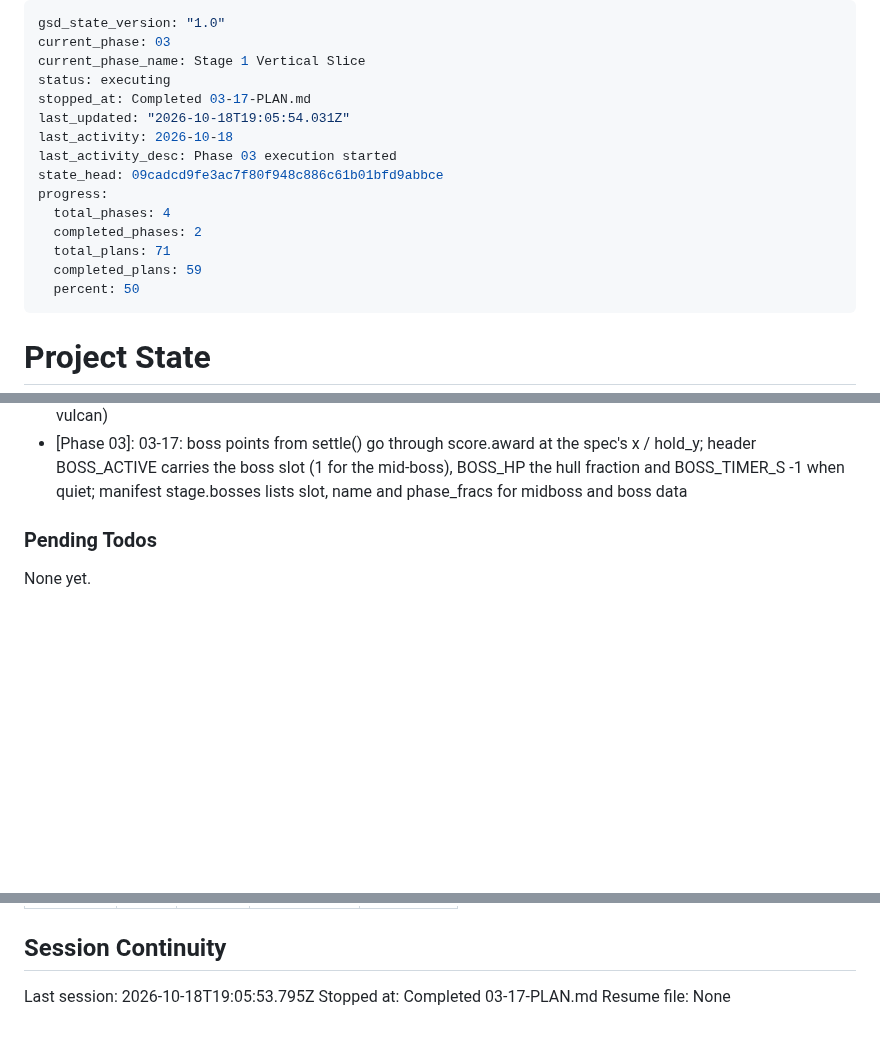
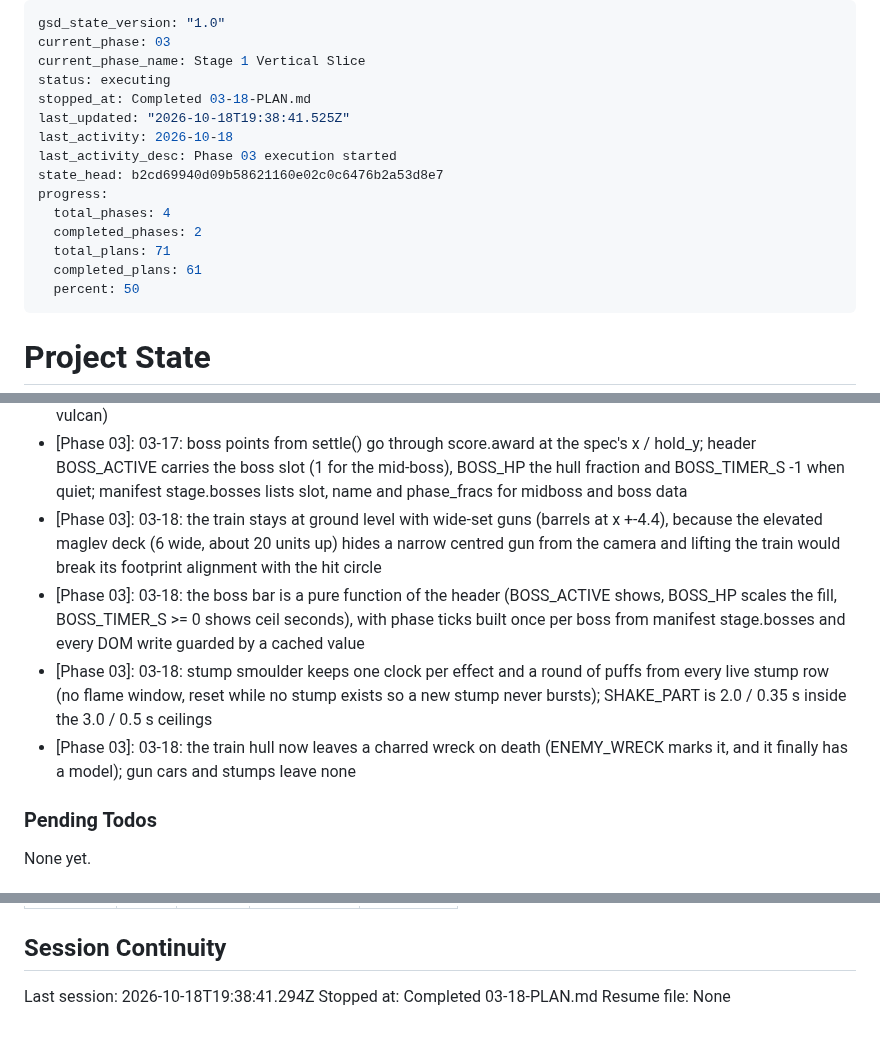
Before and after one commit to rguillon/Stratoburst, a Markdown page: .planning/STATE.md, 3 parts joined by grey strips. Rendered like a GitHub page; blank space fills up the shorter version.

Commit message:
docs(03-18): complete train models, boss bar and part feedback plan

```diff
--- a/.planning/STATE.md
+++ b/.planning/STATE.md
@@ -3,16 +3,16 @@ gsd_state_version: "1.0"
 current_phase: 03
 current_phase_name: Stage 1 Vertical Slice
 status: executing
-stopped_at: Completed 03-17-PLAN.md
-last_updated: "2026-10-18T19:05:54.031Z"
+stopped_at: Completed 03-18-PLAN.md
+last_updated: "2026-10-18T19:38:41.525Z"
 last_activity: 2026-10-18
 last_activity_desc: Phase 03 execution started
-state_head: 09cadcd9fe3ac7f80f948c886c61b01bfd9abbce
+state_head: b2cd69940d09b58621160e02c0c6476b2a53d8e7
 progress:
   total_phases: 4
   completed_phases: 2
   total_plans: 71
-  completed_plans: 59
+  completed_plans: 61
   percent: 50
 ---
 
@@ -246,6 +247,10 @@ Recent decisions affecting current work:
 - [Phase 03]: 03-17: the mid-boss starts once when the scroll is inside MIDBOSS_TRIGGER_WINDOW (80 units) past its marker, so a ?at=boss jump never starts a fight it skipped; StageFlow owns the BossController (slot 1) and drops it on end or game over
 - [Phase 03]: 03-17: MIDBOSS_1 keeps the plan's turret offsets (dx 0, dy -22/+22); the aft turret is shadowed from bolts and missiles by the hull circle, only the laser and the bomb reach it (fore turret verified hit by a real Lv1 vulcan)
 - [Phase 03]: 03-17: boss points from settle() go through score.award at the spec's x / hold_y; header BOSS_ACTIVE carries the boss slot (1 for the mid-boss), BOSS_HP the hull fraction and BOSS_TIMER_S -1 when quiet; manifest stage.bosses lists slot, name and phase_fracs for midboss and boss data
+- [Phase 03]: 03-18: the train stays at ground level with wide-set guns (barrels at x +-4.4), because the elevated maglev deck (6 wide, about 20 units up) hides a narrow centred gun from the camera and lifting the train would break its footprint alignment with the hit circle
+- [Phase 03]: 03-18: the boss bar is a pure function of the header (BOSS_ACTIVE shows, BOSS_HP scales the fill, BOSS_TIMER_S >= 0 shows ceil seconds), with phase ticks built once per boss from manifest stage.bosses and every DOM write guarded by a cached value
+- [Phase 03]: 03-18: stump smoulder keeps one clock per effect and a round of puffs from every live stump row (no flame window, reset while no stump exists so a new stump never bursts); SHAKE_PART is 2.0 / 0.35 s inside the 3.0 / 0.5 s ceilings
+- [Phase 03]: 03-18: the train hull now leaves a charred wreck on death (ENEMY_WRECK marks it, and it finally has a model); gun cars and stumps leave none
 
 ### Pending Todos
 
@@ -269,6 +274,6 @@ Items acknowledged and deferred at milestone close, most recent first:
 
 ## Session Continuity
 
-Last session: 2026-10-18T19:05:53.795Z
-Stopped at: Completed 03-17-PLAN.md
+Last session: 2026-10-18T19:38:41.294Z
+Stopped at: Completed 03-18-PLAN.md
 Resume file: None
```
Also changed, not shown: other parts of .planning/STATE.md (+2 -1 lines), .planning/ROADMAP.md (+3 -3 lines), 1 other file.
